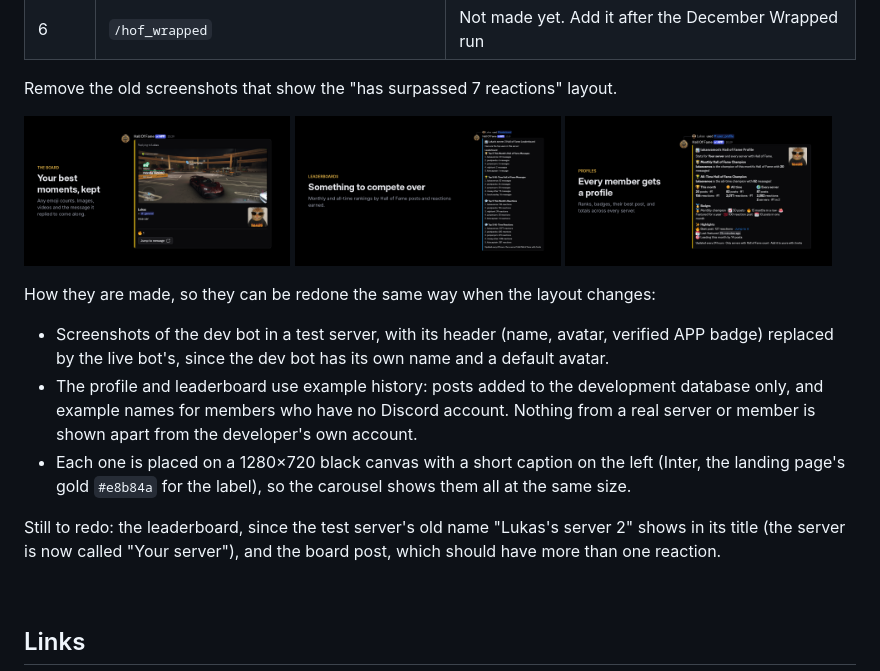
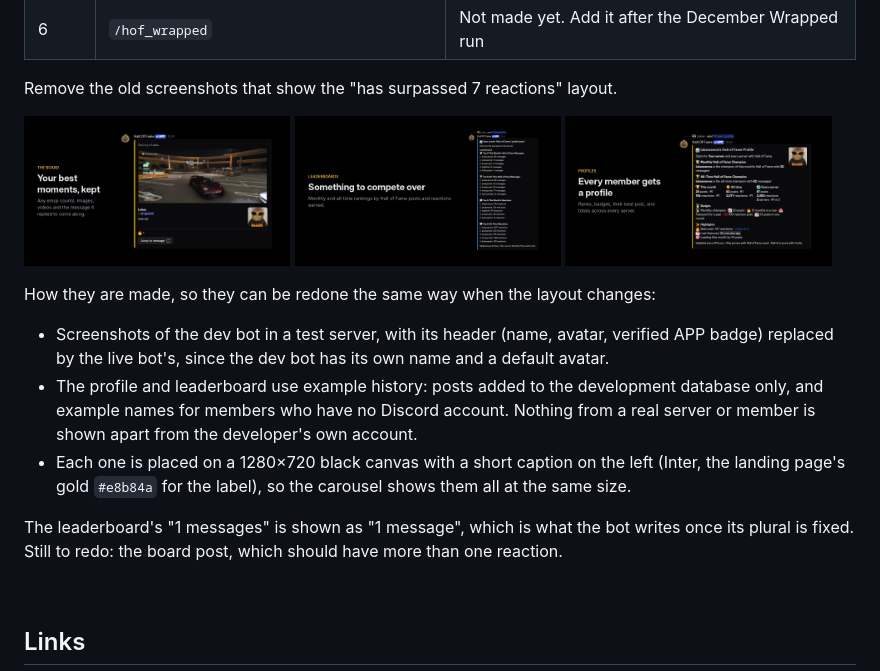
Before and after one commit to LukasKristensen/discord-hall-of-fame-bot, a Markdown page: Assets/app_directory.md, the part around the change. GitHub-like rendering; pictures changed too: Assets/listing_2_leaderboard.png.

Commit message:
Use the leaderboard from the renamed test server in the listing images
The title now reads "Your server" instead of the test server's old name. Only the board post is left
to retake.

Co-Authored-By: Claude Opus 5.5 <noreply@anthropic.com>
Claude-Session: https://claude.ai/code/session_01Pu1eX2p78U3mGnTfrx4Sgm

```diff
--- a/Assets/app_directory.md
+++ b/Assets/app_directory.md
@@ -147,9 +147,8 @@ How they are made, so they can be redone the same way when the layout changes:
 - Each one is placed on a 1280×720 black canvas with a short caption on the left (Inter, the landing
   page's gold `#e8b84a` for the label), so the carousel shows them all at the same size.
 
-Still to redo: the leaderboard, since the test server's old name "Lukas's server 2" shows in its
-title (the server is now called "Your server"), and the board post, which should have more than one
-reaction.
+The leaderboard's "1 messages" is shown as "1 message", which is what the bot writes once its plural is
+fixed. Still to redo: the board post, which should have more than one reaction.
 
 <br>
 
```
